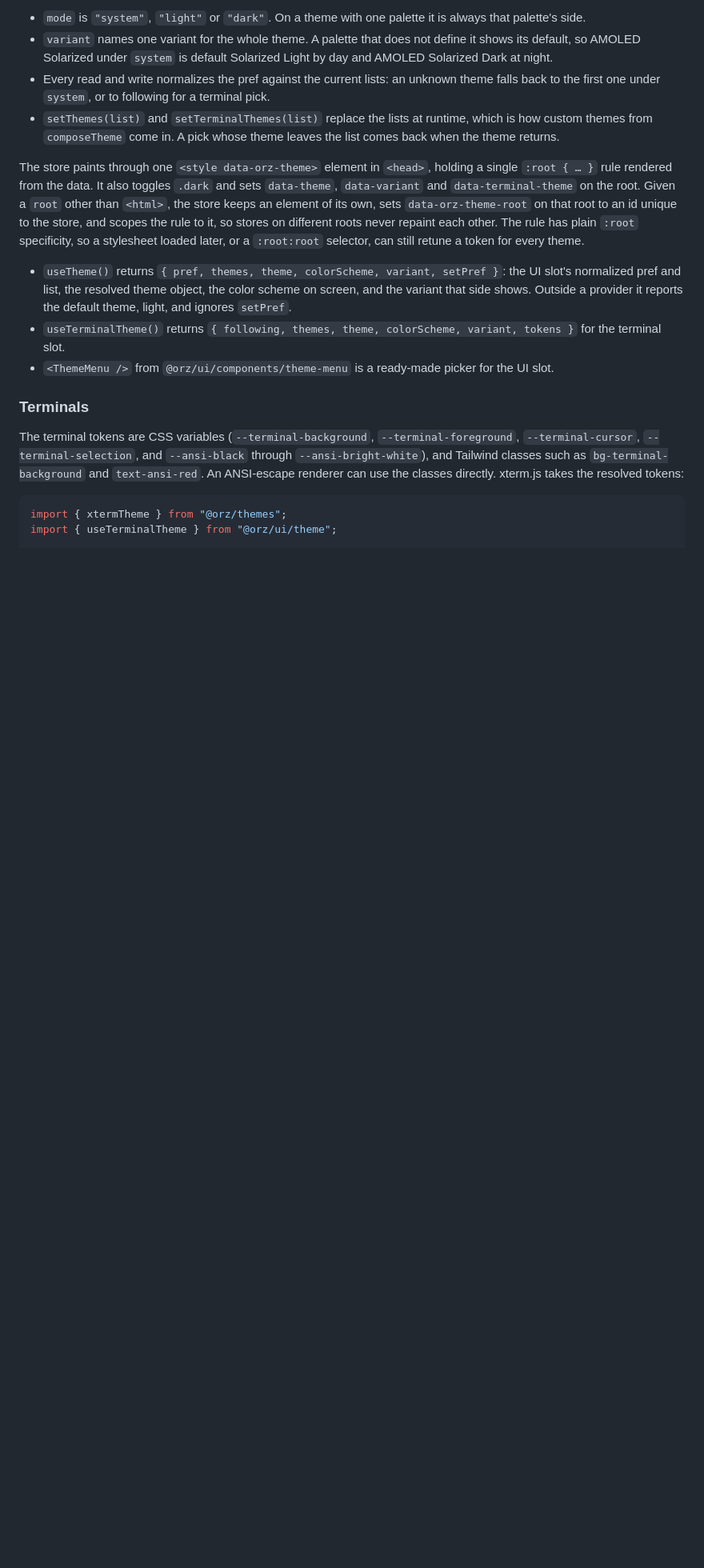
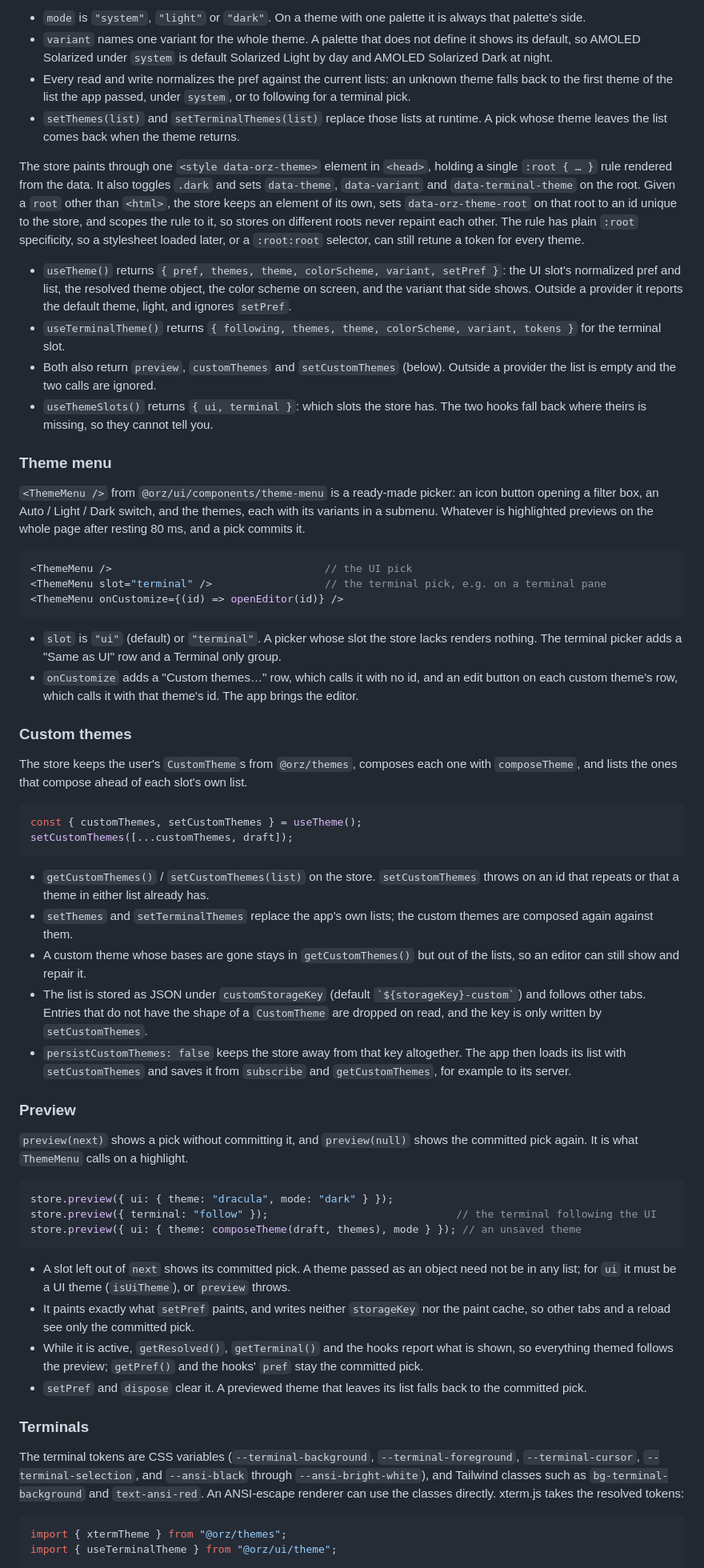
Before and after one commit to orzFly/ui, a Markdown page: packages/ui/README.md, the part around one of its changes. Shown at 80% size. Drawn GitHub-style; blank space fills up the shorter version.

Commit message:
docs: document ThemeMenu's slots, preview, custom themes and FilterMenu submenus
UI-23.

Co-Authored-By: Claude Opus 5.5 (1M context) <noreply@anthropic.com>

````diff
--- a/packages/ui/README.md
+++ b/packages/ui/README.md
@@ -89,10 +89,10 @@ store.setPref({
   default, so AMOLED Solarized under `system` is default Solarized Light by day and AMOLED Solarized
   Dark at night.
 - Every read and write normalizes the pref against the current lists: an unknown theme falls back
-  to the first one under `system`, or to following for a terminal pick.
-- `setThemes(list)` and `setTerminalThemes(list)` replace the lists at runtime, which is how custom
-  themes from `composeTheme` come in. A pick whose theme leaves the list comes back when the theme
-  returns.
+  to the first theme of the list the app passed, under `system`, or to following for a terminal
+  pick.
+- `setThemes(list)` and `setTerminalThemes(list)` replace those lists at runtime. A pick whose theme
+  leaves the list comes back when the theme returns.
 
 The store paints through one `<style data-orz-theme>` element in `<head>`, holding a single
 `:root { … }` rule rendered from the data. It also toggles `.dark` and sets `data-theme`,
@@ -107,7 +107,70 @@ retune a token for every theme.
   that side shows. Outside a provider it reports the default theme, light, and ignores `setPref`.
 - `useTerminalTheme()` returns `{ following, themes, theme, colorScheme, variant, tokens }` for the
   terminal slot.
-- `<ThemeMenu />` from `@orz/ui/components/theme-menu` is a ready-made picker for the UI slot.
+- Both also return `preview`, `customThemes` and `setCustomThemes` (below). Outside a provider the
+  list is empty and the two calls are ignored.
+- `useThemeSlots()` returns `{ ui, terminal }`: which slots the store has. The two hooks fall back
+  where theirs is missing, so they cannot tell you.
+
+### Theme menu
+
+`<ThemeMenu />` from `@orz/ui/components/theme-menu` is a ready-made picker: an icon button opening
+a filter box, an Auto / Light / Dark switch, and the themes, each with its variants in a submenu.
+Whatever is highlighted previews on the whole page after resting 80 ms, and a pick commits it.
+
+```tsx
+<ThemeMenu />                                  // the UI pick
+<ThemeMenu slot="terminal" />                  // the terminal pick, e.g. on a terminal pane
+<ThemeMenu onCustomize={(id) => openEditor(id)} />
+```
+
+- `slot` is `"ui"` (default) or `"terminal"`. A picker whose slot the store lacks renders nothing.
+  The terminal picker adds a "Same as UI" row and a Terminal only group.
+- `onCustomize` adds a "Custom themes…" row, which calls it with no id, and an edit button on each
+  custom theme's row, which calls it with that theme's id. The app brings the editor.
+
+### Custom themes
+
+The store keeps the user's `CustomTheme`s from `@orz/themes`, composes each one with
+`composeTheme`, and lists the ones that compose ahead of each slot's own list.
+
+```ts
+const { customThemes, setCustomThemes } = useTheme();
+setCustomThemes([...customThemes, draft]);
+```
+
+- `getCustomThemes()` / `setCustomThemes(list)` on the store. `setCustomThemes` throws on an id that
+  repeats or that a theme in either list already has.
+- `setThemes` and `setTerminalThemes` replace the app's own lists; the custom themes are composed
+  again against them.
+- A custom theme whose bases are gone stays in `getCustomThemes()` but out of the lists, so an
+  editor can still show and repair it.
+- The list is stored as JSON under `customStorageKey` (default `` `${storageKey}-custom` ``) and
+  follows other tabs. Entries that do not have the shape of a `CustomTheme` are dropped on read, and
+  the key is only written by `setCustomThemes`.
+- `persistCustomThemes: false` keeps the store away from that key altogether. The app then loads its
+  list with `setCustomThemes` and saves it from `subscribe` and `getCustomThemes`, for example to its
+  server.
+
+### Preview
+
+`preview(next)` shows a pick without committing it, and `preview(null)` shows the committed pick
+again. It is what `ThemeMenu` calls on a highlight.
+
+```ts
+store.preview({ ui: { theme: "dracula", mode: "dark" } });
+store.preview({ terminal: "follow" });                              // the terminal following the UI
+store.preview({ ui: { theme: composeTheme(draft, themes), mode } }); // an unsaved theme
+```
+
+- A slot left out of `next` shows its committed pick. A theme passed as an object need not be in
+  any list; for `ui` it must be a UI theme (`isUiTheme`), or `preview` throws.
+- It paints exactly what `setPref` paints, and writes neither `storageKey` nor the paint cache, so
+  other tabs and a reload see only the committed pick.
+- While it is active, `getResolved()`, `getTerminal()` and the hooks report what is shown, so
+  everything themed follows the preview; `getPref()` and the hooks' `pref` stay the committed pick.
+- `setPref` and `dispose` clear it. A previewed theme that leaves its list falls back to the
+  committed pick.
 
 ### Terminals
 
````
Also changed, not shown: other parts of packages/ui/README.md (+7 -1 lines).
